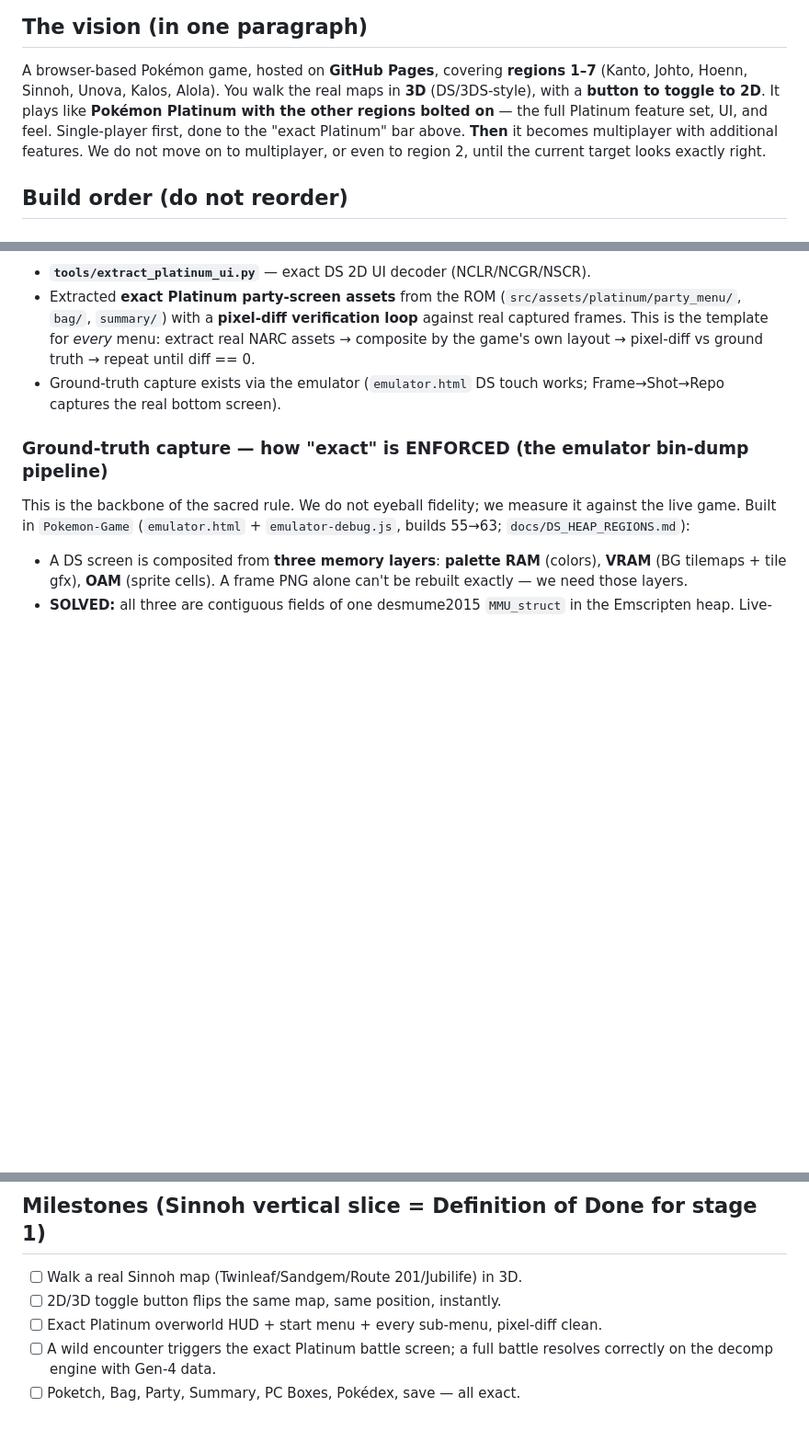
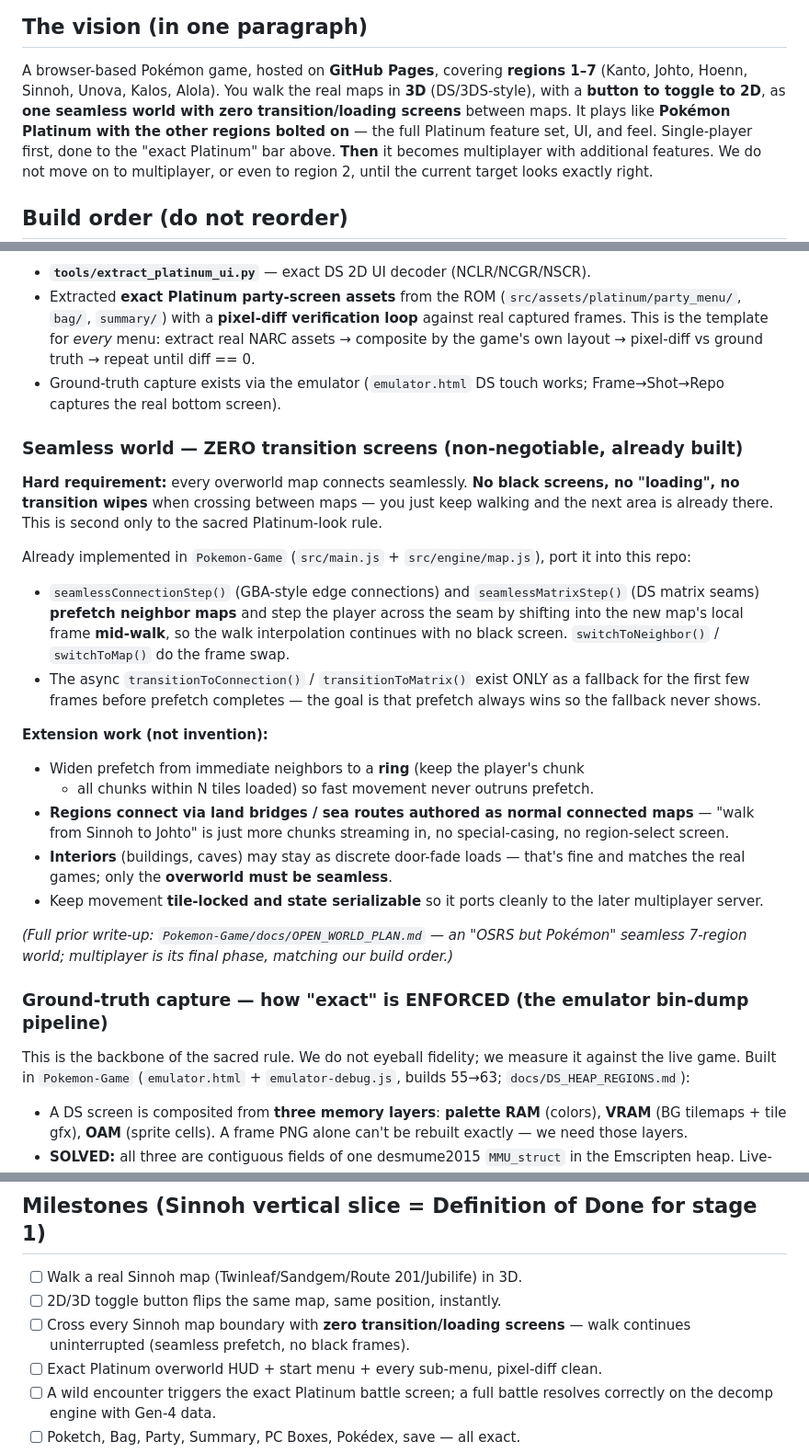
Before and after one commit to knightdx91-alt/Pokemon-RPG, a Markdown page: GAME_PLAN.md, 3 parts joined by grey strips. Shown at 92% size. Drawn GitHub-style; blank space fills up the shorter version.

Commit message:
Game plan: seamless world requirement (zero transition screens) — already built via seamlessConnectionStep/seamlessMatrixStep, port + extend to a prefetch ring

```diff
--- a/GAME_PLAN.md
+++ b/GAME_PLAN.md
@@ -19,7 +19,8 @@ Everything else in this document is negotiable. This rule is not.
 
 A browser-based Pokémon game, hosted on **GitHub Pages**, covering **regions
 1–7** (Kanto, Johto, Hoenn, Sinnoh, Unova, Kalos, Alola). You walk the real
-maps in **3D** (DS/3DS-style), with a **button to toggle to 2D**. It plays like
+maps in **3D** (DS/3DS-style), with a **button to toggle to 2D**, as **one
+seamless world with zero transition/loading screens** between maps. It plays like
 **Pokémon Platinum with the other regions bolted on** — the full Platinum
 feature set, UI, and feel. Single-player first, done to the "exact Platinum"
 bar above. **Then** it becomes multiplayer with additional features. We do not
@@ -120,6 +121,38 @@ expanded modern pool. Sinnoh encounter data exists in `data/encounters/`.
 - Ground-truth capture exists via the emulator (`emulator.html` DS touch works;
   Frame→Shot→Repo captures the real bottom screen).
 
+### Seamless world — ZERO transition screens (non-negotiable, already built)
+**Hard requirement:** every overworld map connects seamlessly. **No black
+screens, no "loading", no transition wipes** when crossing between maps — you
+just keep walking and the next area is already there. This is second only to the
+sacred Platinum-look rule.
+
+Already implemented in `Pokemon-Game` (`src/main.js` + `src/engine/map.js`),
+port it into this repo:
+- `seamlessConnectionStep()` (GBA-style edge connections) and
+  `seamlessMatrixStep()` (DS matrix seams) **prefetch neighbor maps** and step
+  the player across the seam by shifting into the new map's local frame
+  **mid-walk**, so the walk interpolation continues with no black screen.
+  `switchToNeighbor()` / `switchToMap()` do the frame swap.
+- The async `transitionToConnection()` / `transitionToMatrix()` exist ONLY as a
+  fallback for the first few frames before prefetch completes — the goal is that
+  prefetch always wins so the fallback never shows.
+
+**Extension work (not invention):**
+- Widen prefetch from immediate neighbors to a **ring** (keep the player's chunk
+  + all chunks within N tiles loaded) so fast movement never outruns prefetch.
+- **Regions connect via land bridges / sea routes authored as normal connected
+  maps** — "walk from Sinnoh to Johto" is just more chunks streaming in, no
+  special-casing, no region-select screen.
+- **Interiors** (buildings, caves) may stay as discrete door-fade loads — that's
+  fine and matches the real games; only the **overworld must be seamless**.
+- Keep movement **tile-locked and state serializable** so it ports cleanly to the
+  later multiplayer server.
+
+*(Full prior write-up: `Pokemon-Game/docs/OPEN_WORLD_PLAN.md` — an "OSRS but
+Pokémon" seamless 7-region world; multiplayer is its final phase, matching our
+build order.)*
+
 ### Ground-truth capture — how "exact" is ENFORCED (the emulator bin-dump pipeline)
 This is the backbone of the sacred rule. We do not eyeball fidelity; we measure
 it against the live game. Built in `Pokemon-Game` (`emulator.html` +
@@ -194,6 +227,8 @@ it against the live game. Built in `Pokemon-Game` (`emulator.html` +
 
 - [ ] Walk a real Sinnoh map (Twinleaf/Sandgem/Route 201/Jubilife) in 3D.
 - [ ] 2D/3D toggle button flips the same map, same position, instantly.
+- [ ] Cross every Sinnoh map boundary with **zero transition/loading screens** —
+      walk continues uninterrupted (seamless prefetch, no black frames).
 - [ ] Exact Platinum overworld HUD + start menu + every sub-menu, pixel-diff clean.
 - [ ] A wild encounter triggers the exact Platinum battle screen; a full battle
       resolves correctly on the decomp engine with Gen-4 data.
```
